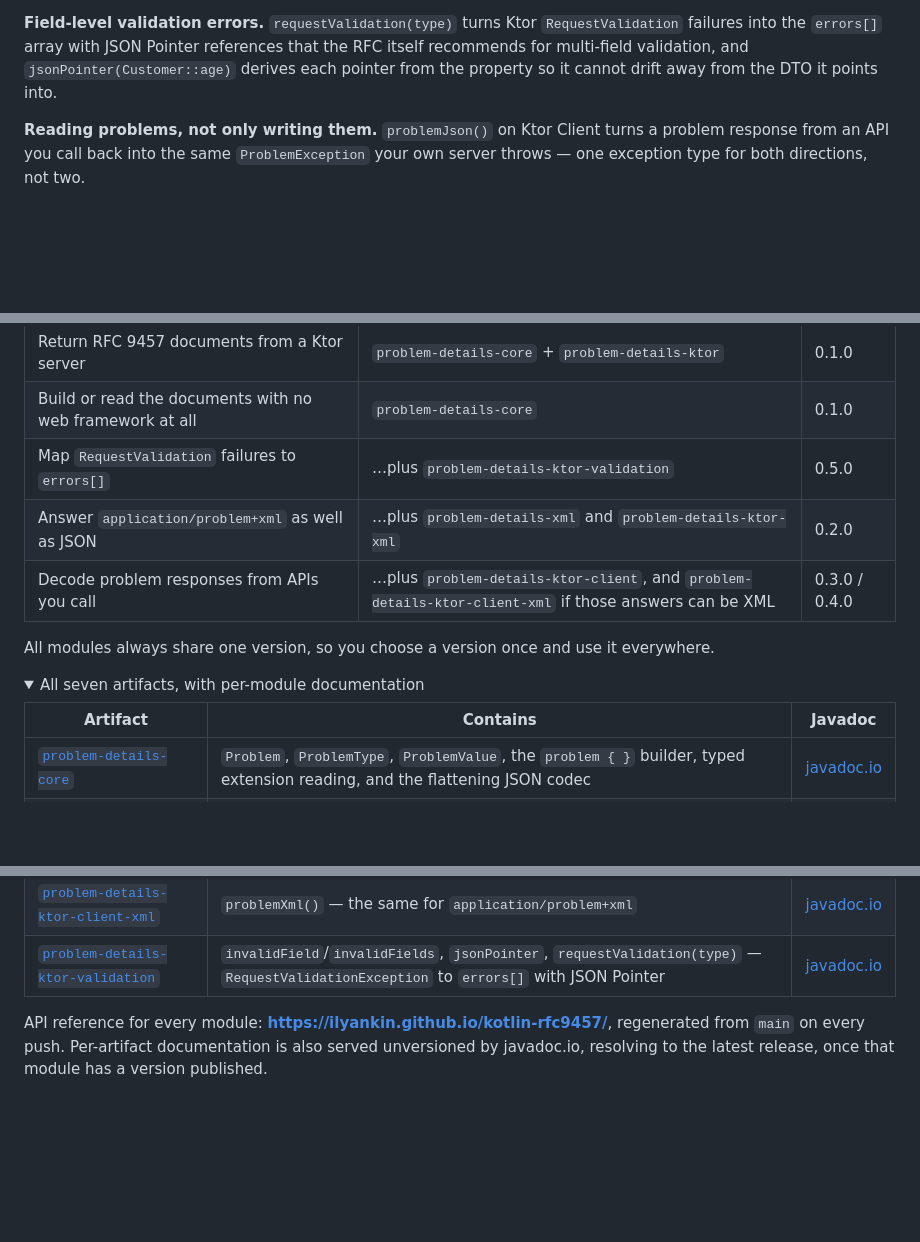
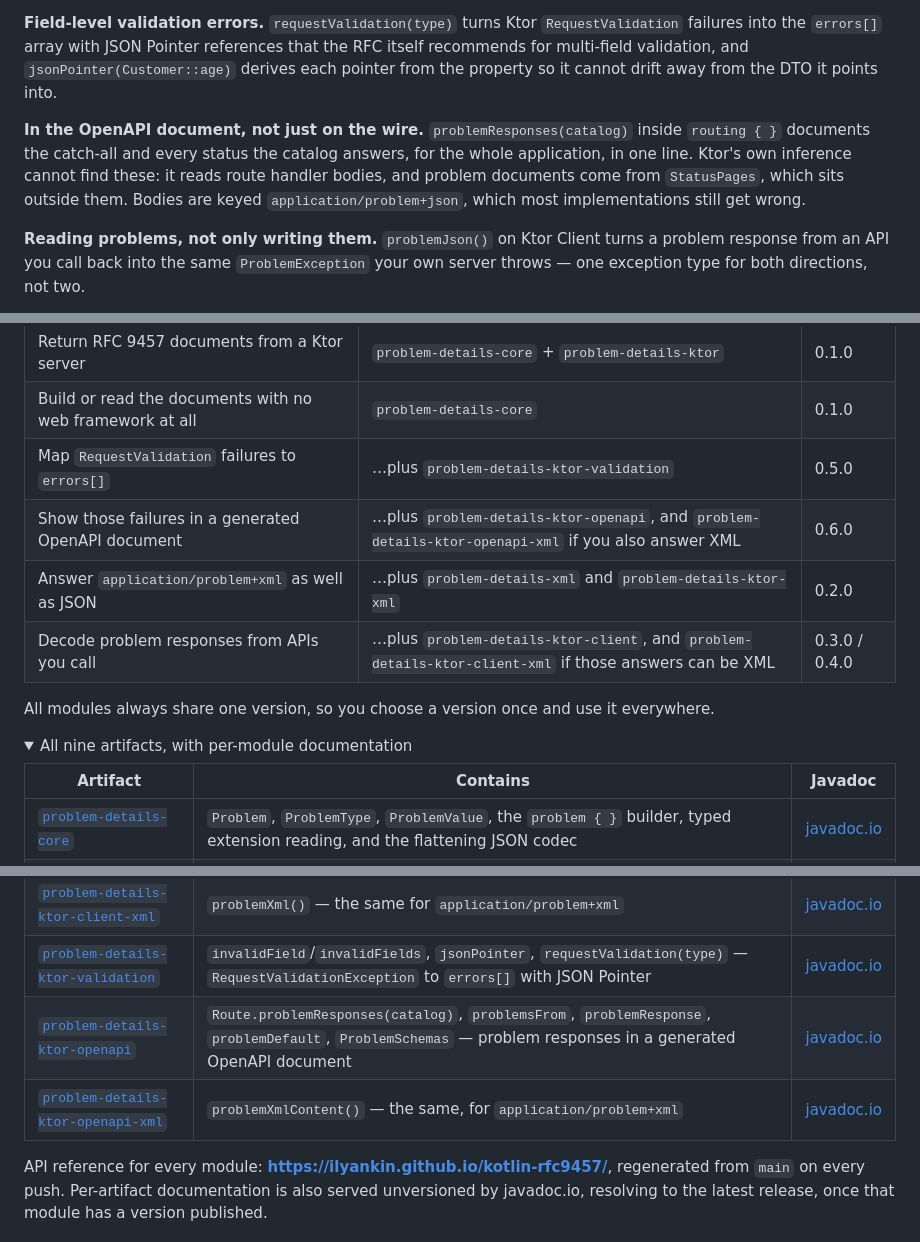
Before and after one commit to ilyankin/kotlin-rfc9457, a Markdown page: README.md, 3 parts joined by grey strips. Drawn GitHub-style; folded sections open; blank space fills up the shorter version.

Commit message:
docs: Document the OpenAPI modules

```diff
--- a/README.md
+++ b/README.md
@@ -82,6 +82,12 @@ into the `errors[]` array with JSON Pointer references that the RFC itself recom
 validation, and `jsonPointer(Customer::age)` derives each pointer from the property so it cannot
 drift away from the DTO it points into.
 
+**In the OpenAPI document, not just on the wire.** `problemResponses(catalog)` inside `routing { }`
+documents the catch-all and every status the catalog answers, for the whole application, in one line.
+Ktor's own inference cannot find these: it reads route handler bodies, and problem documents come from
+`StatusPages`, which sits outside them. Bodies are keyed `application/problem+json`, which most
+implementations still get wrong.
+
 **Reading problems, not only writing them.** `problemJson()` on Ktor Client turns a problem response
 from an API you call back into the same `ProblemException` your own server throws — one exception
 type for both directions, not two.
@@ -96,13 +102,14 @@ in both directions, in artifacts of its own so a JSON-only application never res
 | Return RFC 9457 documents from a Ktor server | `problem-details-core` + `problem-details-ktor` | 0.1.0 |
 | Build or read the documents with no web framework at all | `problem-details-core` | 0.1.0 |
 | Map `RequestValidation` failures to `errors[]` | …plus `problem-details-ktor-validation` | 0.5.0 |
+| Show those failures in a generated OpenAPI document | …plus `problem-details-ktor-openapi`, and `problem-details-ktor-openapi-xml` if you also answer XML | 0.6.0 |
 | Answer `application/problem+xml` as well as JSON | …plus `problem-details-xml` and `problem-details-ktor-xml` | 0.2.0 |
 | Decode problem responses from APIs you call | …plus `problem-details-ktor-client`, and `problem-details-ktor-client-xml` if those answers can be XML | 0.3.0 / 0.4.0 |
 
 All modules always share one version, so you choose a version once and use it everywhere.
 
 <details>
-<summary>All seven artifacts, with per-module documentation</summary>
+<summary>All nine artifacts, with per-module documentation</summary>
 
 | Artifact | Contains | Javadoc |
 |---|---|---|
@@ -113,6 +120,8 @@ All modules always share one version, so you choose a version once and use it ev
 | [`problem-details-ktor-client`](problem-details-ktor-client/README.md) | `problemJson()` — decode a recognized problem response into the same `ProblemException` the server throws | [javadoc.io](https://javadoc.io/doc/io.github.ilyankin/problem-details-ktor-client) |
 | [`problem-details-ktor-client-xml`](problem-details-ktor-client-xml/README.md) | `problemXml()` — the same for `application/problem+xml` | [javadoc.io](https://javadoc.io/doc/io.github.ilyankin/problem-details-ktor-client-xml) |
 | [`problem-details-ktor-validation`](problem-details-ktor-validation/README.md) | `invalidField`/`invalidFields`, `jsonPointer`, `requestValidation(type)` — `RequestValidationException` to `errors[]` with JSON Pointer | [javadoc.io](https://javadoc.io/doc/io.github.ilyankin/problem-details-ktor-validation) |
+| [`problem-details-ktor-openapi`](problem-details-ktor-openapi/README.md) | `Route.problemResponses(catalog)`, `problemsFrom`, `problemResponse`, `problemDefault`, `ProblemSchemas` — problem responses in a generated OpenAPI document | [javadoc.io](https://javadoc.io/doc/io.github.ilyankin/problem-details-ktor-openapi) |
+| [`problem-details-ktor-openapi-xml`](problem-details-ktor-openapi-xml/README.md) | `problemXmlContent()` — the same, for `application/problem+xml` | [javadoc.io](https://javadoc.io/doc/io.github.ilyankin/problem-details-ktor-openapi-xml) |
 
 </details>
 
```
Also changed, not shown: other parts of README.md (+0 -1 lines), CONTRIBUTING.md (+4 -3 lines).
